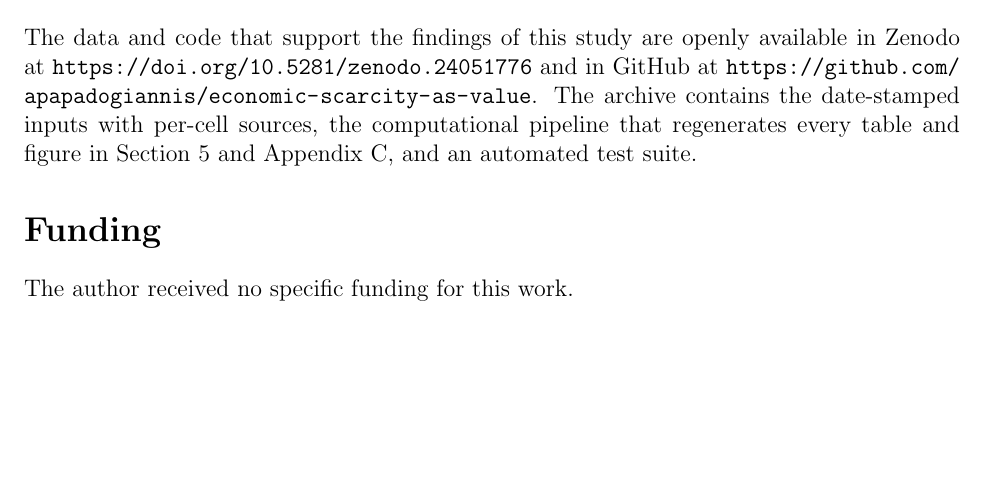
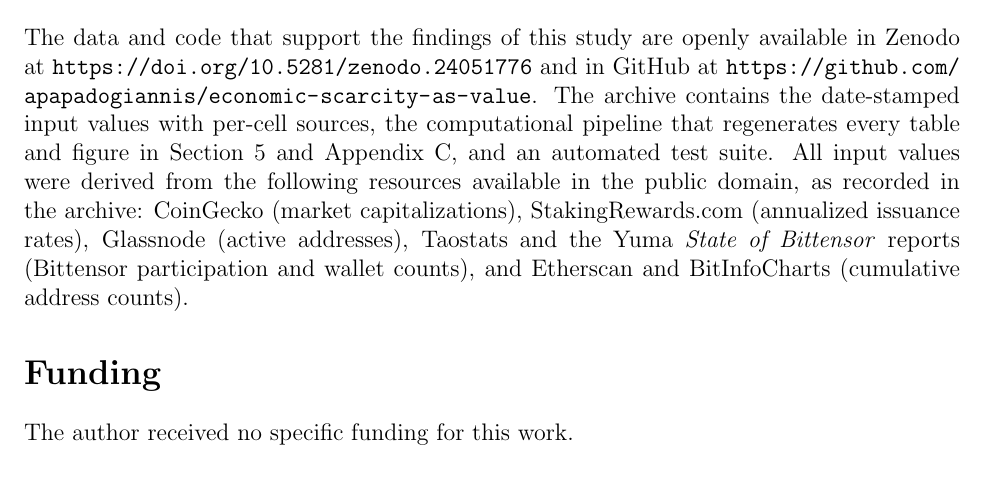
Before and after one commit to apapadogiannis/economic-scarcity-as-value, a LaTeX paper (paper/manuscript.tex): part of page 40 of 54, cut so that both start at the same text, the shorter picture padded with empty space. Compiled offline with pdfLaTeX.

Commit message:
Data availability statement: list the public-domain sources of the input values

```diff
--- a/paper/manuscript.tex
+++ b/paper/manuscript.tex
@@ -1263,7 +1263,7 @@ The framework's principal limitations define its research agenda. Implied desira
 %%%%%%%%%%%%%%%%%%%%%%%%%%%%%%%%%%%%%%%%%%%%%%%%%%%%%%%%
 
 \section*{Data Availability Statement}
-The data and code that support the findings of this study are openly available in Zenodo at \url{https://doi.org/10.5281/zenodo.24051776} and in GitHub at \url{https://github.com/apapadogiannis/economic-scarcity-as-value}. The archive contains the date-stamped inputs with per-cell sources, the computational pipeline that regenerates every table and figure in Section~5 and Appendix~\ref{appendix:alpha_sensitivity}, and an automated test suite.
+The data and code that support the findings of this study are openly available in Zenodo at \url{https://doi.org/10.5281/zenodo.24051776} and in GitHub at \url{https://github.com/apapadogiannis/economic-scarcity-as-value}. The archive contains the date-stamped input values with per-cell sources, the computational pipeline that regenerates every table and figure in Section~5 and Appendix~\ref{appendix:alpha_sensitivity}, and an automated test suite. All input values were derived from the following resources available in the public domain, as recorded in the archive: CoinGecko (market capitalizations), StakingRewards.com (annualized issuance rates), Glassnode (active addresses), Taostats and the Yuma \emph{State of Bittensor} reports (Bittensor participation and wallet counts), and Etherscan and BitInfoCharts (cumulative address counts).
 
 \section*{Funding}
 The author received no specific funding for this work.
```
Also changed, not shown: paper/manuscript.pdf.
